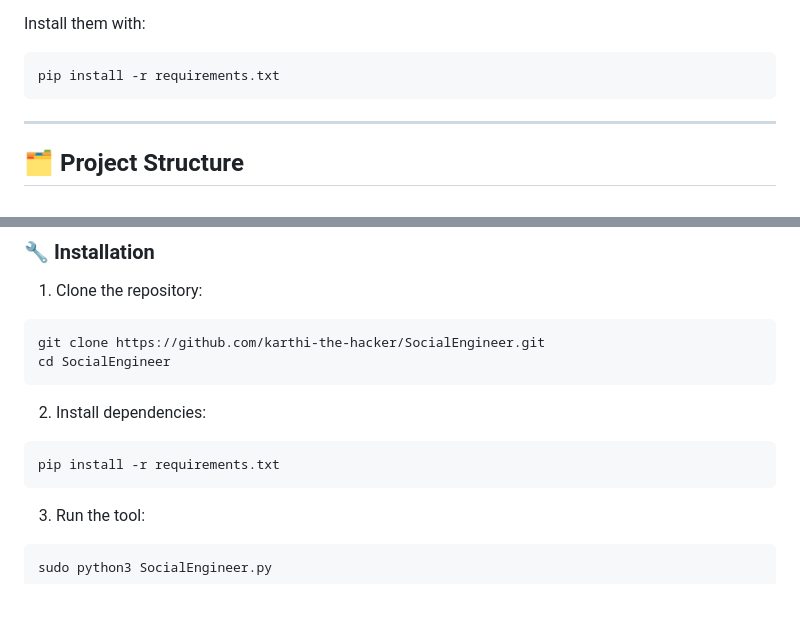
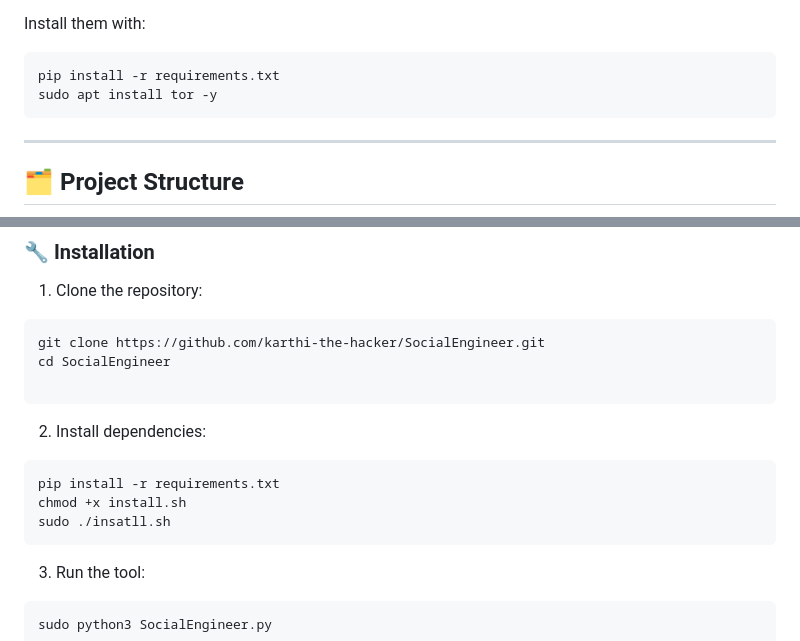
Before and after one commit to MineFartS/Social-Engineering-Toolkit, a Markdown page: README.md, 2 parts joined by grey strips. GitHub-like rendering; blank space fills up the shorter version.

````diff
--- a/README.md
+++ b/README.md
@@ -39,6 +39,7 @@ Install them with:
 
 ```bash
 pip install -r requirements.txt
+sudo apt install tor -y
 ```
 
 ---
@@ -76,12 +77,15 @@ Social-Engineer/
 ```bash
 git clone https://github.com/karthi-the-hacker/SocialEngineer.git
 cd SocialEngineer
+
 ```
 
 2. Install dependencies:
 
 ```bash
 pip install -r requirements.txt
+chmod +x install.sh
+sudo ./insatll.sh
 ```
 
 3. Run the tool:
````
